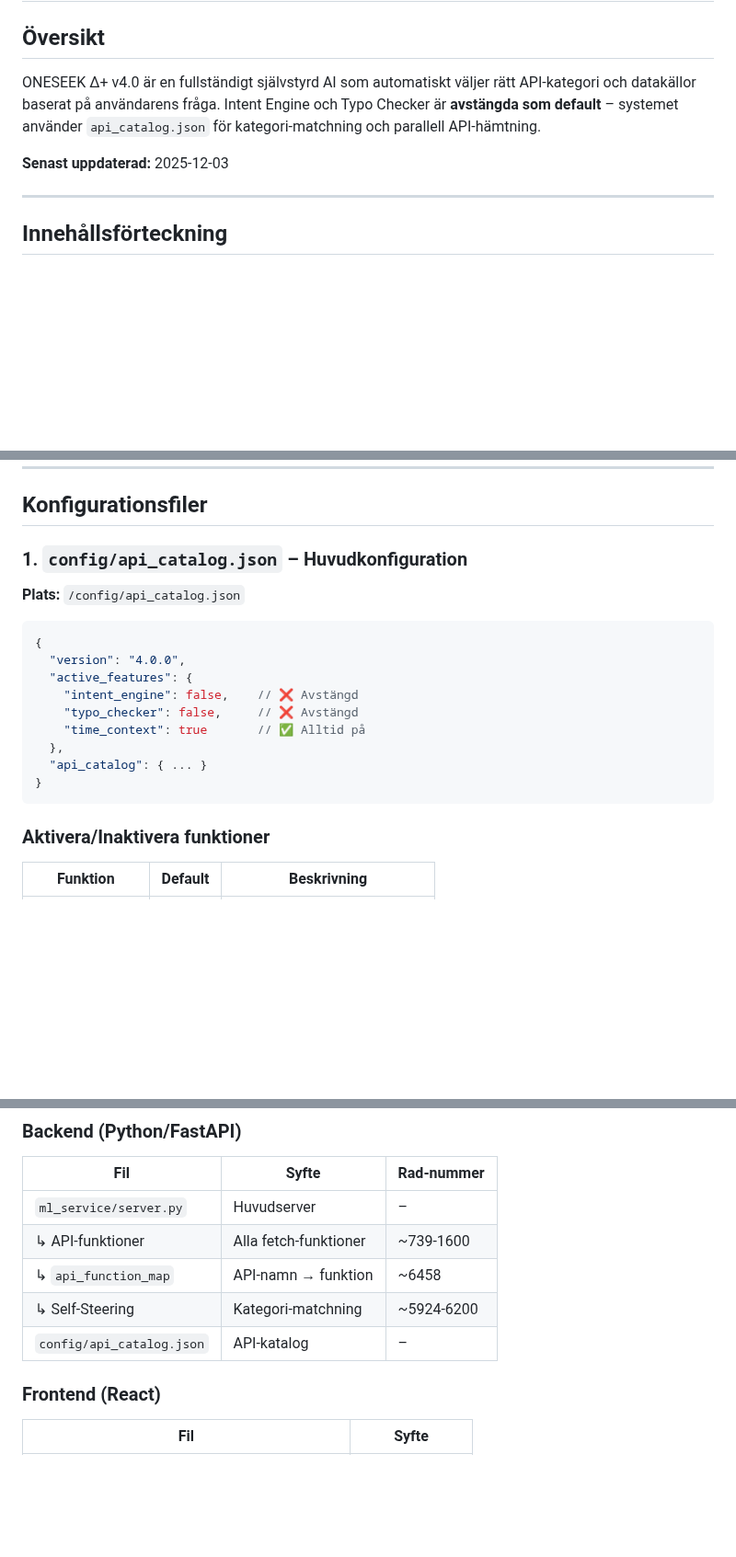
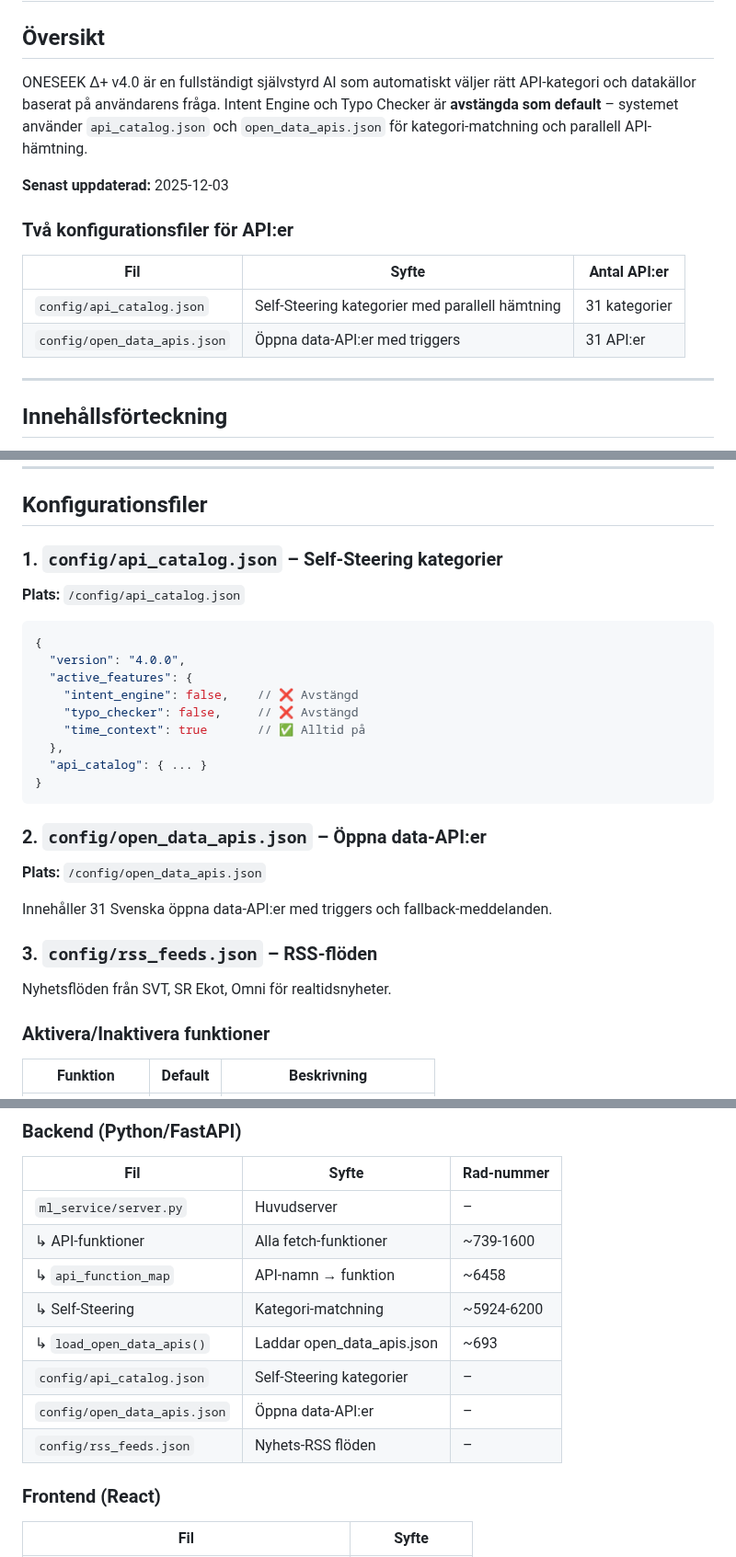
Before and after one commit to robinandreeklund-collab/CivicAI, a Markdown page: docs/ONESEEK_DELTA_PLUS_V4.md, 3 parts joined by grey strips. Shown at 92% size. Rendered like a GitHub page; blank space fills up the shorter version.

Commit message:
docs: Complete API documentation with all 31 open_data_apis.json entries
Co-authored-by: robinandreeklund-collab <236909399+robinandreeklund-collab@users.noreply.github.com>

````diff
--- a/docs/ONESEEK_DELTA_PLUS_V4.md
+++ b/docs/ONESEEK_DELTA_PLUS_V4.md
@@ -2,9 +2,16 @@
 
 ## Översikt
 
-ONESEEK Δ+ v4.0 är en fullständigt självstyrd AI som automatiskt väljer rätt API-kategori och datakällor baserat på användarens fråga. Intent Engine och Typo Checker är **avstängda som default** – systemet använder `api_catalog.json` för kategori-matchning och parallell API-hämtning.
+ONESEEK Δ+ v4.0 är en fullständigt självstyrd AI som automatiskt väljer rätt API-kategori och datakällor baserat på användarens fråga. Intent Engine och Typo Checker är **avstängda som default** – systemet använder `api_catalog.json` och `open_data_apis.json` för kategori-matchning och parallell API-hämtning.
 
 **Senast uppdaterad:** 2025-12-03
+
+### Två konfigurationsfiler för API:er
+
+| Fil | Syfte | Antal API:er |
+|-----|-------|--------------|
+| `config/api_catalog.json` | Self-Steering kategorier med parallell hämtning | 31 kategorier |
+| `config/open_data_apis.json` | Öppna data-API:er med triggers | 31 API:er |
 
 ---
 
@@ -103,7 +110,7 @@ result1, result2 = await asyncio.gather(
 
 ## Konfigurationsfiler
 
-### 1. `config/api_catalog.json` – Huvudkonfiguration
+### 1. `config/api_catalog.json` – Self-Steering kategorier
 
 **Plats:** `/config/api_catalog.json`
 
@@ -118,6 +125,16 @@ result1, result2 = await asyncio.gather(
   "api_catalog": { ... }
 }
 ```
+
+### 2. `config/open_data_apis.json` – Öppna data-API:er
+
+**Plats:** `/config/open_data_apis.json`
+
+Innehåller 31 Svenska öppna data-API:er med triggers och fallback-meddelanden.
+
+### 3. `config/rss_feeds.json` – RSS-flöden
+
+Nyhetsflöden från SVT, SR Ekot, Omni för realtidsnyheter.
 
 ### Aktivera/Inaktivera funktioner
 
@@ -260,7 +324,10 @@ def fetch_ny_api(query: str = None) -> Optional[str]:
 | ↳ API-funktioner | Alla fetch-funktioner | ~739-1600 |
 | ↳ `api_function_map` | API-namn → funktion | ~6458 |
 | ↳ Self-Steering | Kategori-matchning | ~5924-6200 |
-| `config/api_catalog.json` | API-katalog | – |
+| ↳ `load_open_data_apis()` | Laddar open_data_apis.json | ~693 |
+| `config/api_catalog.json` | Self-Steering kategorier | – |
+| `config/open_data_apis.json` | Öppna data-API:er | – |
+| `config/rss_feeds.json` | Nyhets-RSS flöden | – |
 
 ### Frontend (React)
 
````
Also changed, not shown: other parts of docs/ONESEEK_DELTA_PLUS_V4.md (+49 -2 lines).
